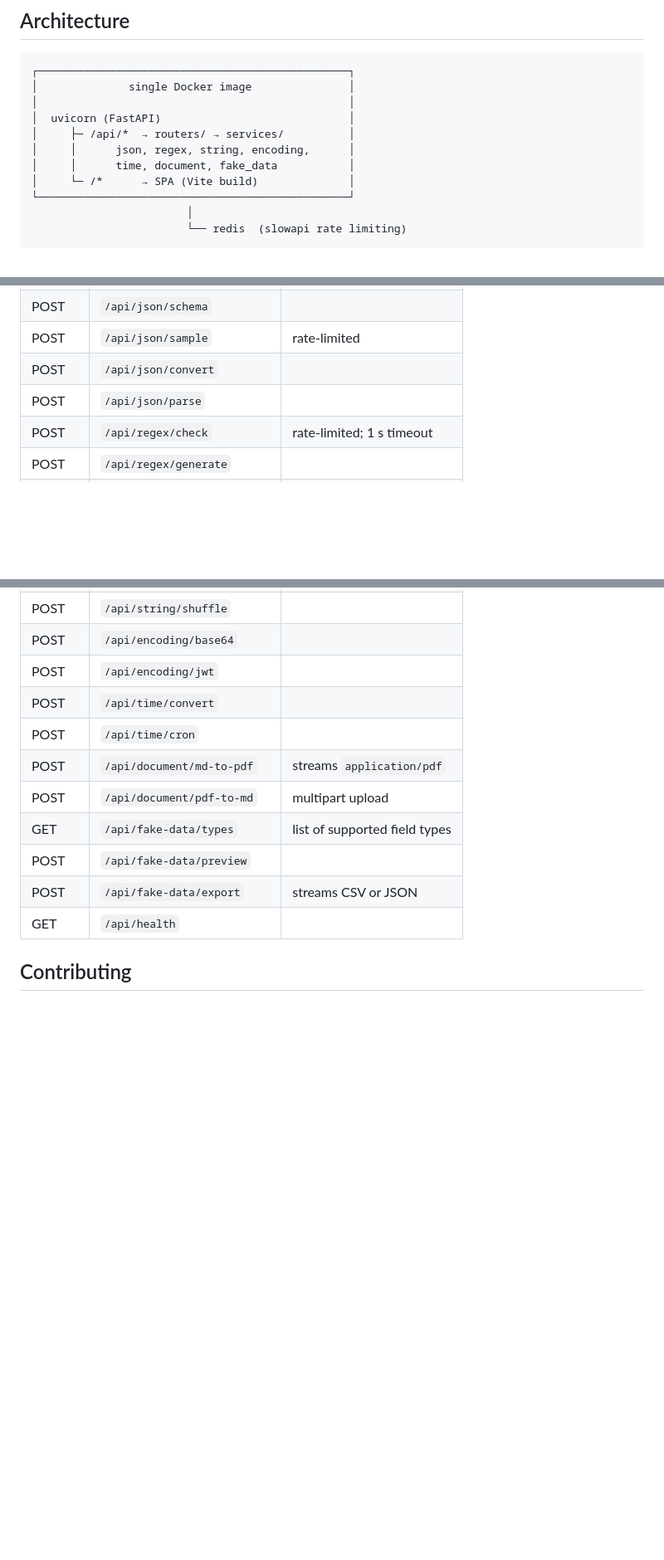
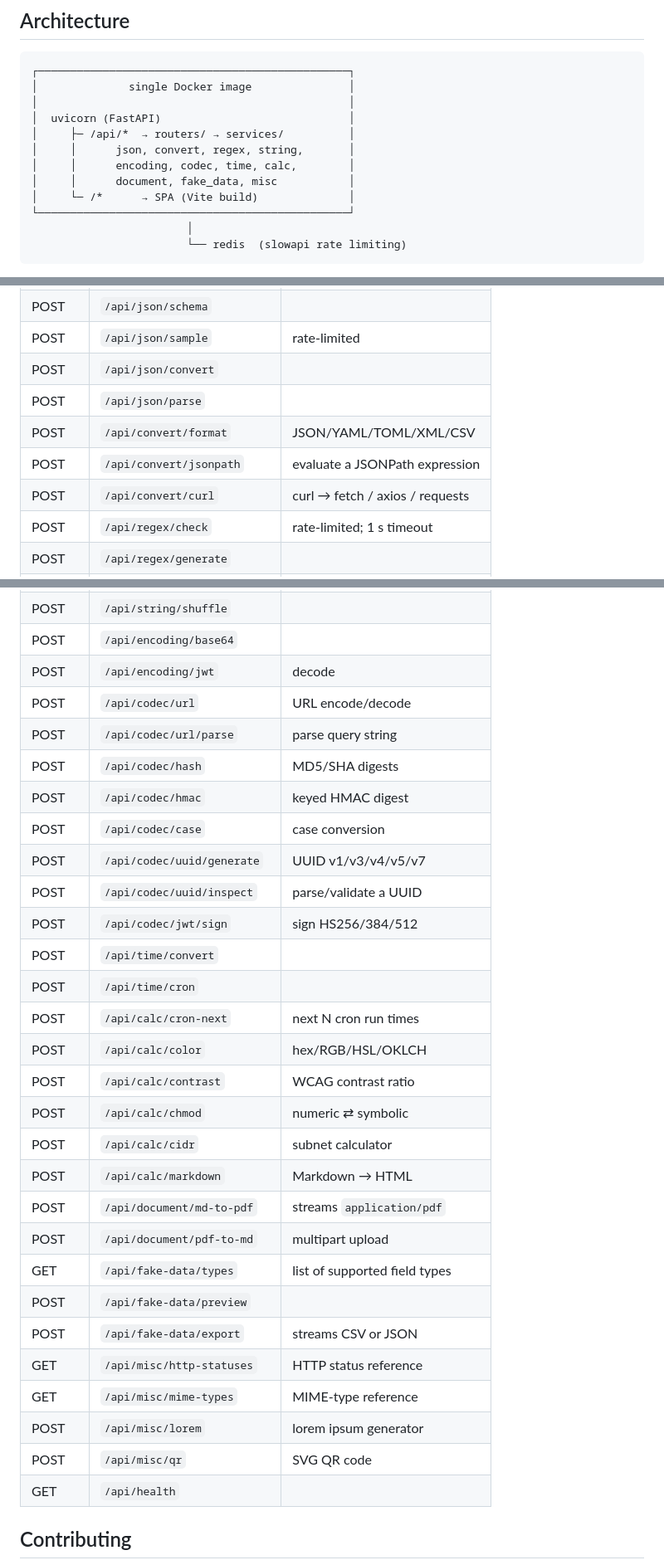
Before and after one commit to vib795/everyday-developer-tools, a Markdown page: README.md, 3 parts joined by grey strips. Shown at 83% size. GitHub-like rendering; blank space fills up the shorter version.

```diff
--- a/README.md
+++ b/README.md
@@ -52,8 +75,9 @@ In production both ship in a single Docker image. In development you can run the
 │                                                │
 │  uvicorn (FastAPI)                             │
 │     ├─ /api/*  → routers/ → services/          │
-│     │      json, regex, string, encoding,      │
-│     │      time, document, fake_data           │
+│     │      json, convert, regex, string,       │
+│     │      encoding, codec, time, calc,        │
+│     │      document, fake_data, misc           │
 │     └─ /*      → SPA (Vite build)              │
 └────────────────────────────────────────────────┘
                         │
@@ -149,6 +173,9 @@ Every endpoint returns JSON unless noted. All POST bodies are JSON.
 | POST   | `/api/json/sample`            | rate-limited |
 | POST   | `/api/json/convert`           |       |
 | POST   | `/api/json/parse`             |       |
+| POST   | `/api/convert/format`         | JSON/YAML/TOML/XML/CSV |
+| POST   | `/api/convert/jsonpath`       | evaluate a JSONPath expression |
+| POST   | `/api/convert/curl`           | curl → fetch / axios / requests |
 | POST   | `/api/regex/check`            | rate-limited; 1 s timeout |
 | POST   | `/api/regex/generate`         |       |
 | POST   | `/api/string/diff`            | structured hunks |
@@ -160,14 +187,32 @@ Every endpoint returns JSON unless noted. All POST bodies are JSON.
 | POST   | `/api/string/random-string`   |       |
 | POST   | `/api/string/shuffle`         |       |
 | POST   | `/api/encoding/base64`        |       |
-| POST   | `/api/encoding/jwt`           |       |
+| POST   | `/api/encoding/jwt`           | decode |
+| POST   | `/api/codec/url`              | URL encode/decode |
+| POST   | `/api/codec/url/parse`        | parse query string |
+| POST   | `/api/codec/hash`             | MD5/SHA digests |
+| POST   | `/api/codec/hmac`             | keyed HMAC digest |
+| POST   | `/api/codec/case`             | case conversion |
+| POST   | `/api/codec/uuid/generate`    | UUID v1/v3/v4/v5/v7 |
+| POST   | `/api/codec/uuid/inspect`     | parse/validate a UUID |
+| POST   | `/api/codec/jwt/sign`         | sign HS256/384/512 |
 | POST   | `/api/time/convert`           |       |
 | POST   | `/api/time/cron`              |       |
+| POST   | `/api/calc/cron-next`         | next N cron run times |
+| POST   | `/api/calc/color`             | hex/RGB/HSL/OKLCH |
+| POST   | `/api/calc/contrast`          | WCAG contrast ratio |
+| POST   | `/api/calc/chmod`             | numeric ⇄ symbolic |
+| POST   | `/api/calc/cidr`              | subnet calculator |
+| POST   | `/api/calc/markdown`          | Markdown → HTML |
 | POST   | `/api/document/md-to-pdf`     | streams `application/pdf` |
 | POST   | `/api/document/pdf-to-md`     | multipart upload |
 | GET    | `/api/fake-data/types`        | list of supported field types |
 | POST   | `/api/fake-data/preview`      |       |
 | POST   | `/api/fake-data/export`       | streams CSV or JSON |
+| GET    | `/api/misc/http-statuses`     | HTTP status reference |
+| GET    | `/api/misc/mime-types`        | MIME-type reference |
+| POST   | `/api/misc/lorem`             | lorem ipsum generator |
+| POST   | `/api/misc/qr`                | SVG QR code |
 | GET    | `/api/health`                 |       |
 
 ## Contributing
```
Also changed, not shown: other parts of README.md (+25 -2 lines).
